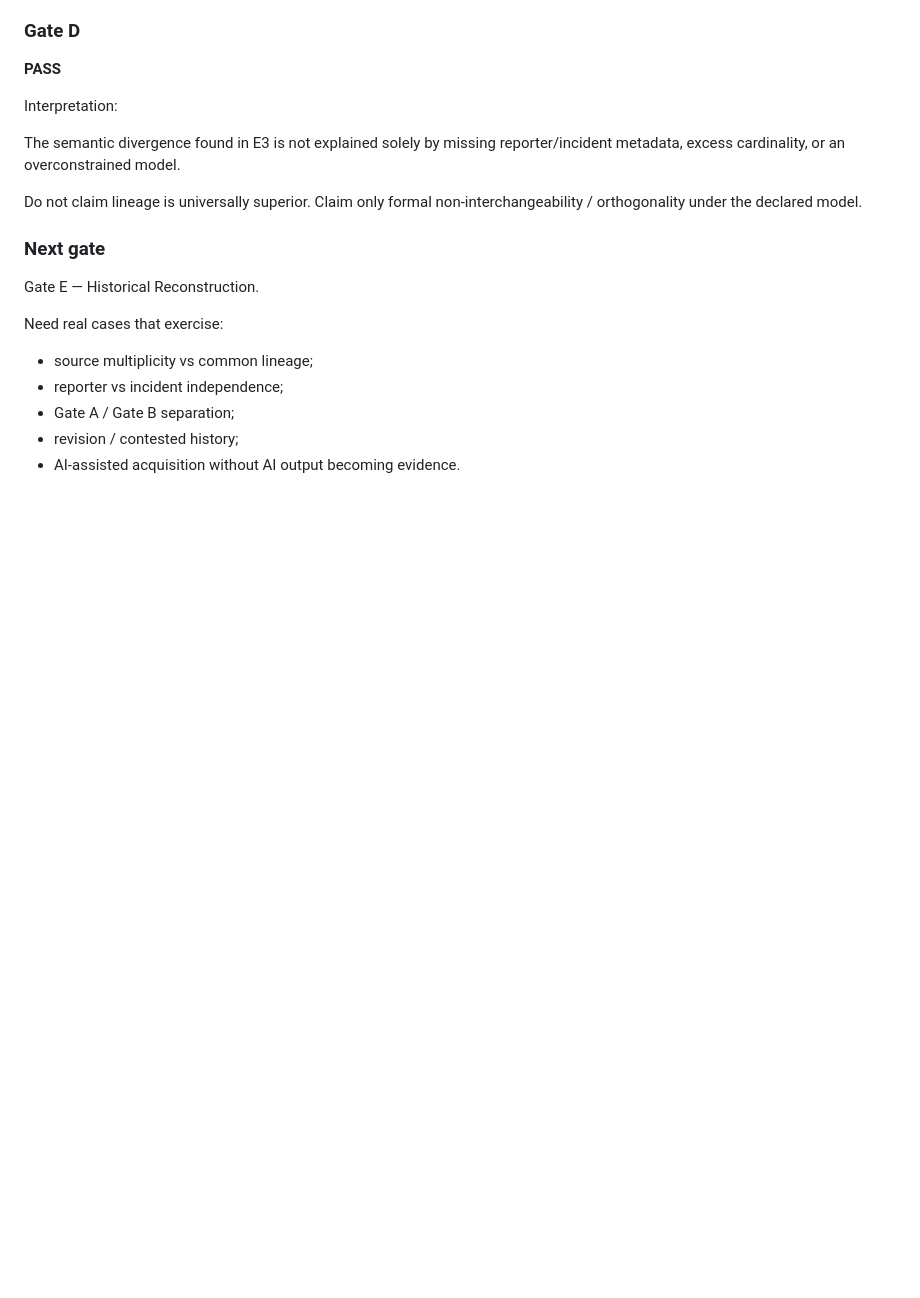
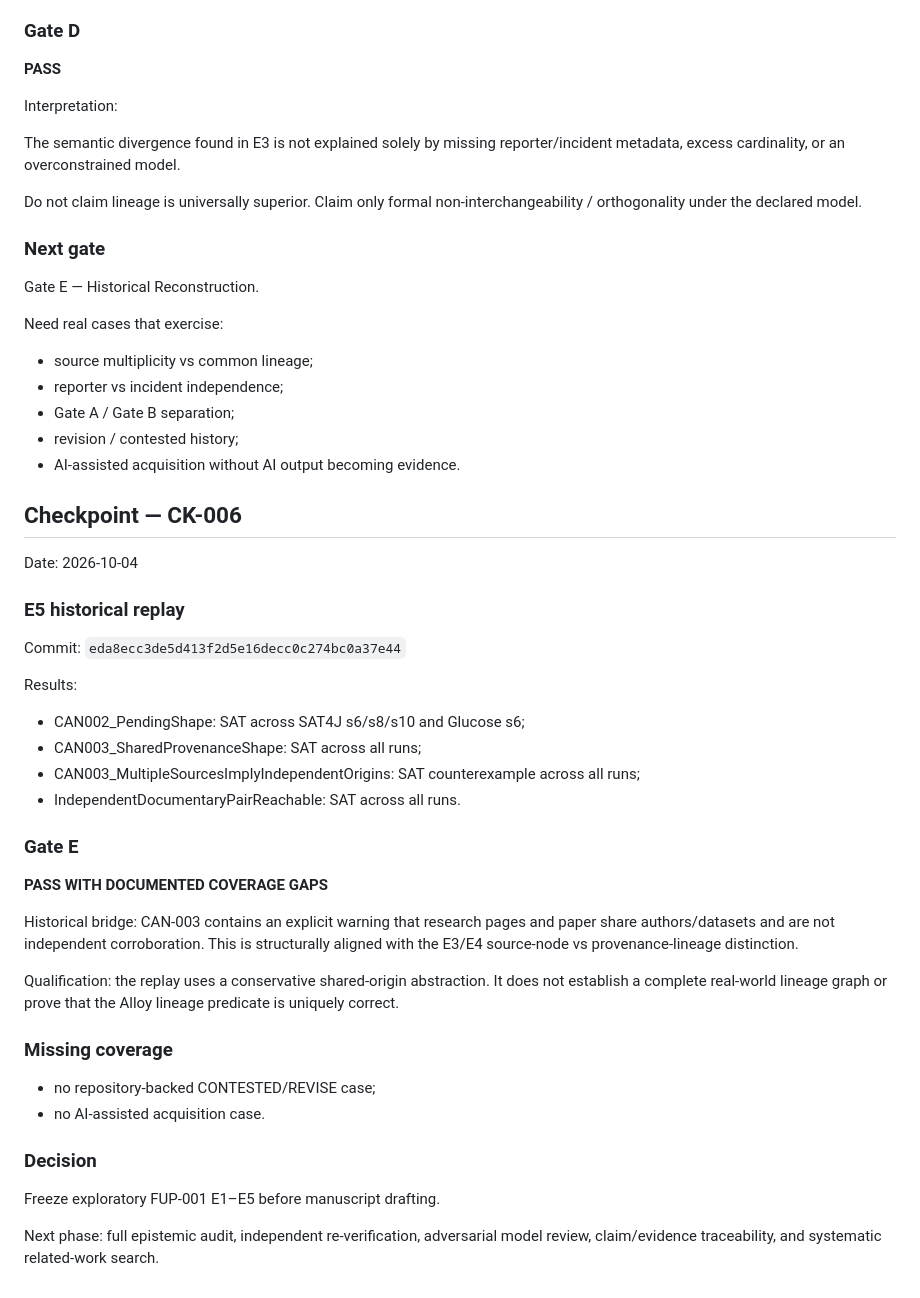
Before and after one commit to pyragogy/UnPeeragogy, a Markdown page: research/fup-001/CONTEXT_KEEPER.md, the part around the change. GitHub-like rendering; blank space fills up the shorter version.

Commit message:
research: checkpoint Gate E and freeze pre-paper exploration

```diff
--- a/research/fup-001/CONTEXT_KEEPER.md
+++ b/research/fup-001/CONTEXT_KEEPER.md
@@ -251,3 +251,39 @@ Need real cases that exercise:
 - Gate A / Gate B separation;
 - revision / contested history;
 - AI-assisted acquisition without AI output becoming evidence.
+
+
+## Checkpoint — CK-006
+
+Date: 2026-10-04
+
+### E5 historical replay
+
+Commit: `eda8ecc3de5d413f2d5e16decc0c274bc0a37e44`
+
+Results:
+- CAN002_PendingShape: SAT across SAT4J s6/s8/s10 and Glucose s6;
+- CAN003_SharedProvenanceShape: SAT across all runs;
+- CAN003_MultipleSourcesImplyIndependentOrigins: SAT counterexample across all runs;
+- IndependentDocumentaryPairReachable: SAT across all runs.
+
+### Gate E
+
+**PASS WITH DOCUMENTED COVERAGE GAPS**
+
+Historical bridge:
+CAN-003 contains an explicit warning that research pages and paper share authors/datasets and are not independent corroboration. This is structurally aligned with the E3/E4 source-node vs provenance-lineage distinction.
+
+Qualification:
+the replay uses a conservative shared-origin abstraction. It does not establish a complete real-world lineage graph or prove that the Alloy lineage predicate is uniquely correct.
+
+### Missing coverage
+
+- no repository-backed CONTESTED/REVISE case;
+- no AI-assisted acquisition case.
+
+### Decision
+
+Freeze exploratory FUP-001 E1–E5 before manuscript drafting.
+
+Next phase: full epistemic audit, independent re-verification, adversarial model review, claim/evidence traceability, and systematic related-work search.
```
